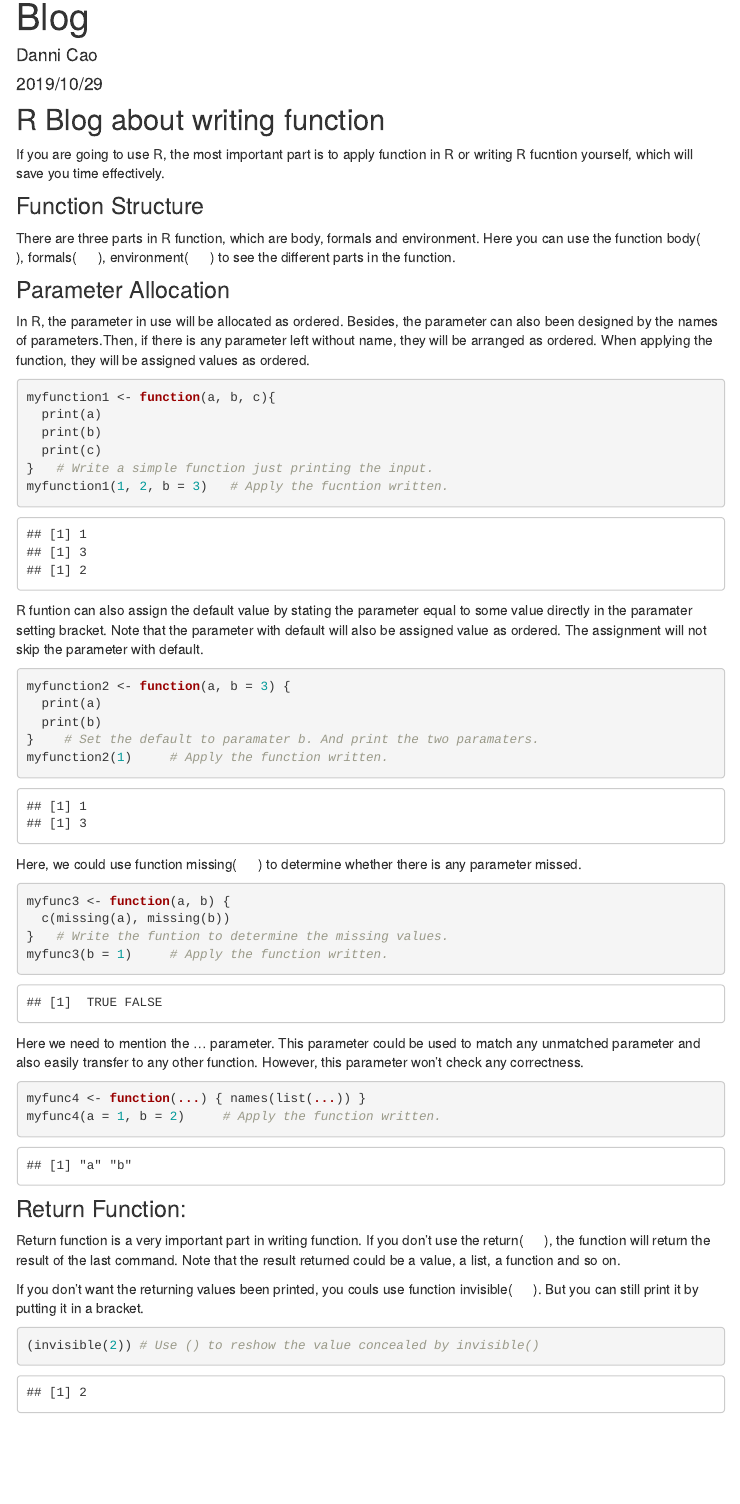
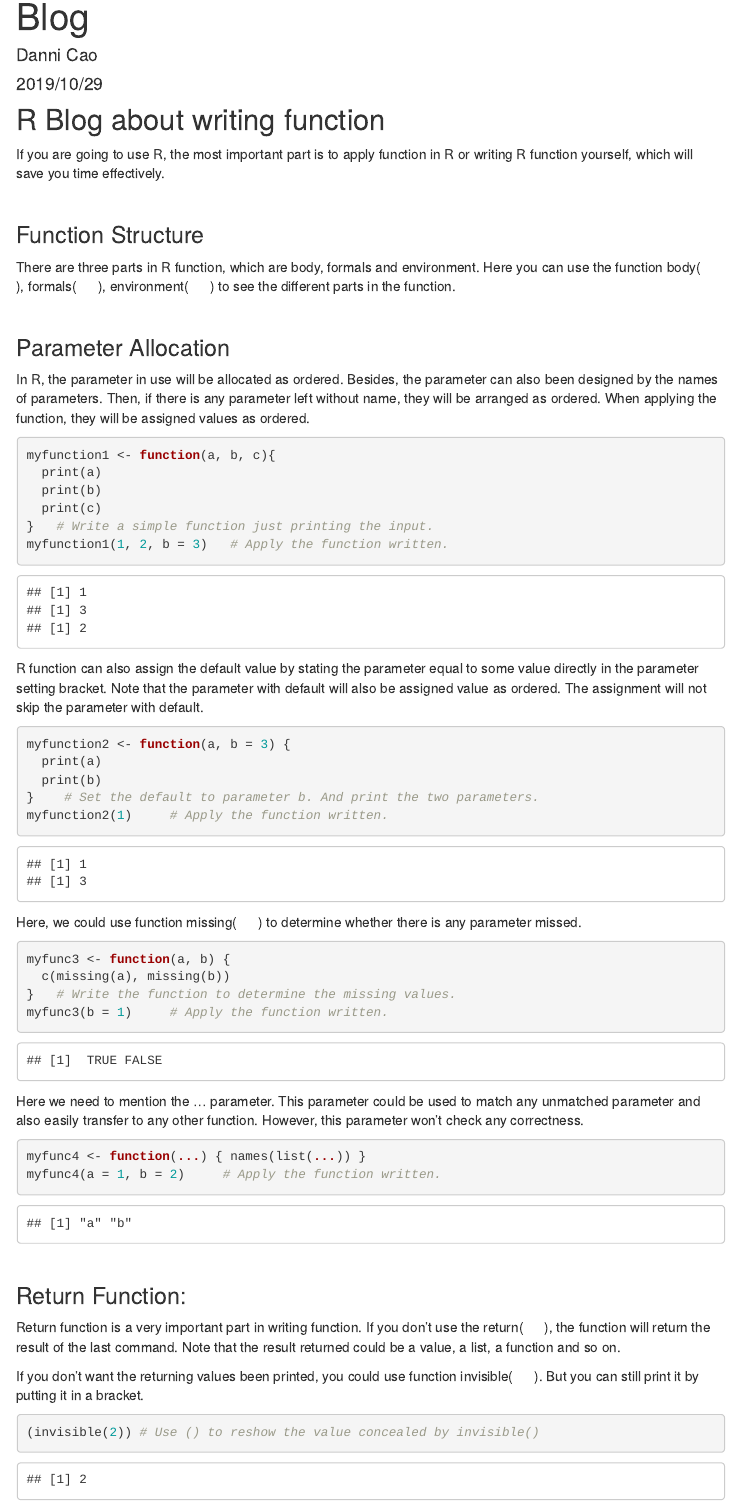
Before and after one commit to DanniCao1997/DanniCao1997.github.io, an R Markdown document (blog.Rmd): the page in a window 1100 px wide, from 80 px down. The pictures show the output file blog.html that the author committed with the source, opened offline; library style sheets and scripts come from the installed R packages; menus at the side of the page are left out.

Commit message:
Add files via upload

````diff
--- a/blog.Rmd
+++ b/blog.Rmd
@@ -14,7 +14,7 @@ knitr::opts_chunk$set(echo = TRUE)
 ```
 
 ##R Blog about writing function
-If you are going to use R, the most important part is to apply function in R or writing R fucntion yourself, which will save you time effectively.
+If you are going to use R, the most important part is to apply function in R or writing R function yourself, which will save you time effectively.
 
 &nbsp;
 
@@ -34,16 +34,16 @@ myfunction1 <- function(a, b, c){
   print(b)
   print(c)
 }   # Write a simple function just printing the input.
-myfunction1(1, 2, b = 3)   # Apply the fucntion written.
+myfunction1(1, 2, b = 3)   # Apply the function written.
 ```
 
-R funtion can also assign the default value by stating the parameter equal to some value directly in the paramater setting bracket. Note that the parameter with default will also be assigned value as ordered. The assignment will not skip the parameter with default.
+R function can also assign the default value by stating the parameter equal to some value directly in the parameter setting bracket. Note that the parameter with default will also be assigned value as ordered. The assignment will not skip the parameter with default.
 
 ```{r}
 myfunction2 <- function(a, b = 3) {
   print(a)
   print(b)
-}    # Set the default to paramater b. And print the two paramaters.
+}    # Set the default to parameter b. And print the two parameters.
 myfunction2(1)     # Apply the function written.
 ```
 
@@ -52,7 +52,7 @@ Here, we could use function missing( &emsp; ) to determine whether there is any
 ```{r}
 myfunc3 <- function(a, b) {
   c(missing(a), missing(b))
-}   # Write the funtion to determine the missing values.
+}   # Write the function to determine the missing values.
 myfunc3(b = 1)     # Apply the function written.
 ```
 
@@ -69,7 +69,7 @@ myfunc4(a = 1, b = 2)     # Apply the function written.
 
 Return function is a very important part in writing function. If you don't use the return( &emsp; ), the function will return the result of the last command. Note that the result returned could be a value, a list, a function and so on.
 
-If you don't want the returning values been printed, you couls use function invisible( &emsp; ). But you can still print it by putting it in a bracket.
+If you don't want the returning values been printed, you could use function invisible( &emsp; ). But you can still print it by putting it in a bracket.
 
 ```{r}
 (invisible(2)) # Use () to reshow the value concealed by invisible()
````
Also changed, not shown: blog.html, blog.Rmd (11 more changed lines).
